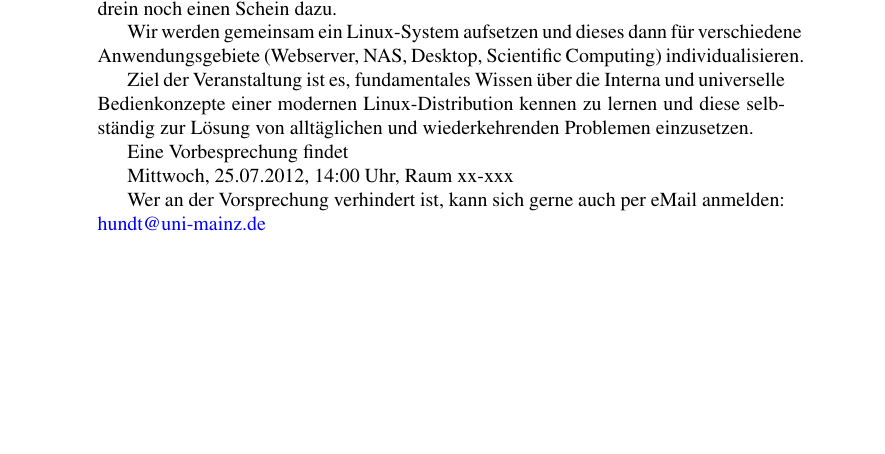
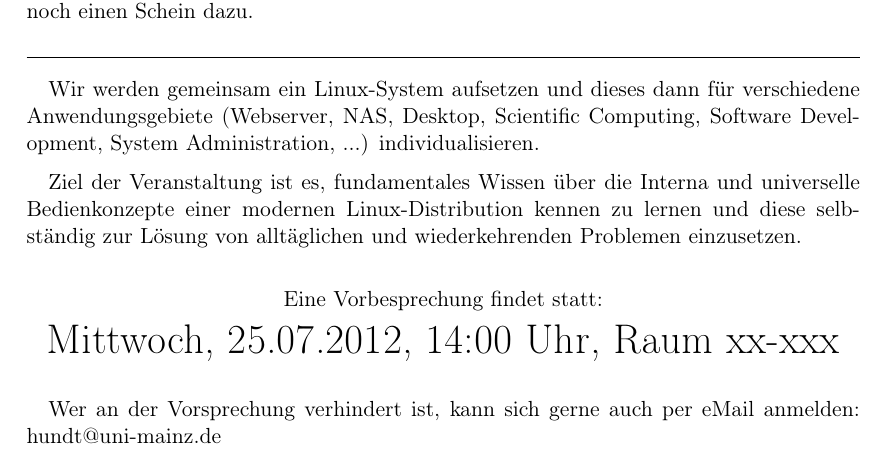
Before and after one commit to joguinf/learnlinuxthehardway, a LaTeX document (seminar_formal.tex): part of the page, cut so that both start at the same text. Compiled offline with pdfLaTeX.

Commit message:
Update seminar_formal.tex

```diff
--- a/seminar_formal.tex
+++ b/seminar_formal.tex
@@ -48,14 +32,22 @@
 
 Dann nimm doch am Seminar ``Learn Linux the Hard Way'' teil und erhalte obendrein noch einen Schein dazu.
 
-Wir werden gemeinsam ein Linux-System aufsetzen und dieses dann für verschiedene Anwendungsgebiete (Webserver, NAS, Desktop, Scientific Computing) individualisieren.
+\noindent\rule{\columnwidth}{0.4pt}
+
+Wir werden gemeinsam ein Linux-System aufsetzen und dieses dann für verschiedene Anwendungsgebiete (Webserver, NAS, Desktop, Scientific Computing, Software Development, System Administration, ...) individualisieren.
 
 Ziel der Veranstaltung ist es, fundamentales Wissen über die Interna und universelle Bedienkonzepte einer modernen Linux-Distribution kennen zu lernen und diese selbständig zur Lösung von alltäglichen und wiederkehrenden Problemen einzusetzen.
 
-Eine Vorbesprechung findet
+\begin{center}
+    Eine Vorbesprechung findet statt:
 
-Mittwoch, 25.07.2012, 14:00 Uhr, Raum xx-xxx
+    \begin{huge}
+        Mittwoch, 25.07.2012, 14:00 Uhr, Raum xx-xxx
+    \end{huge}
+\end{center}
 
-Wer an der Vorsprechung verhindert ist, kann sich gerne auch per eMail anmelden: \href{mailto:hundt@uni-mainz.de}{hundt@uni-mainz.de}
+Wer an der Vorsprechung verhindert ist, kann sich gerne auch per eMail anmelden:
+%\url{mailto:hundt@uni-mainz.de}
+{hundt@uni-mainz.de}
 
 \end{document}
```
Also changed, not shown: seminar_formal.tex (42 more changed lines).
